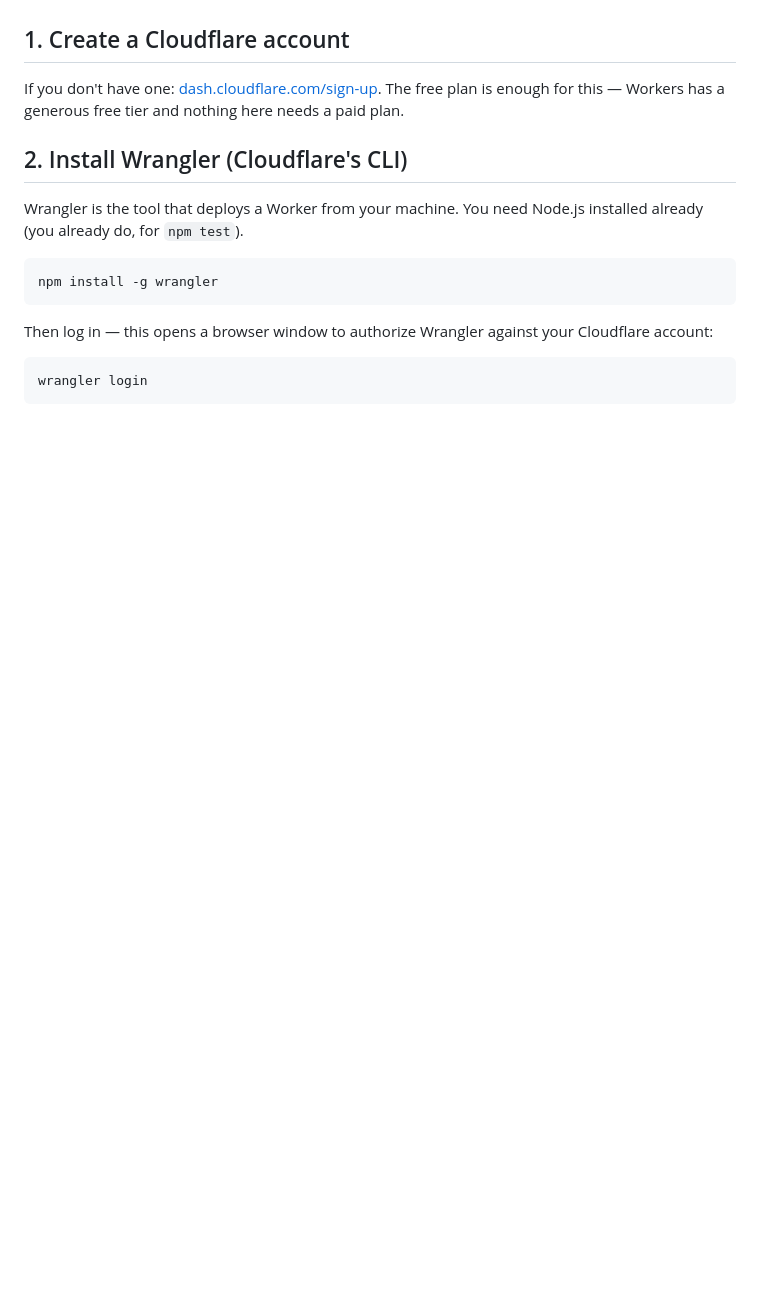
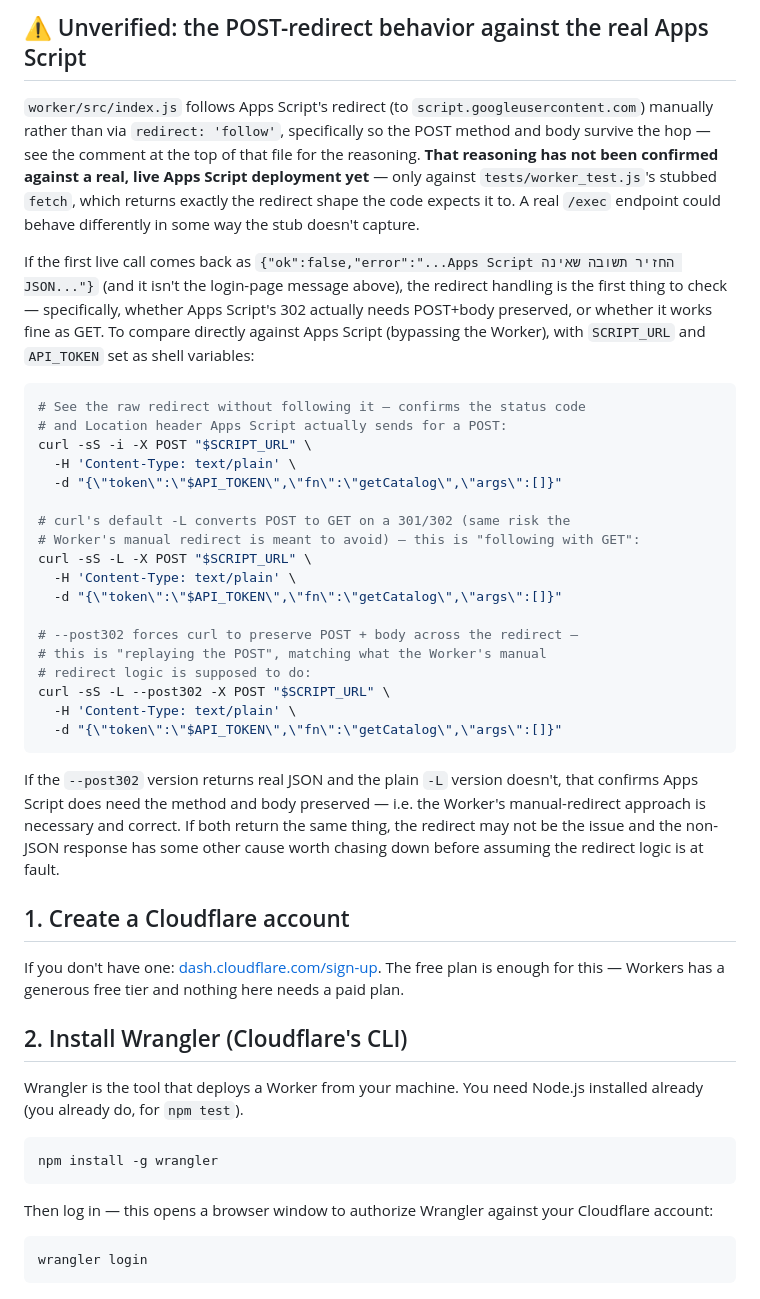
Before and after one commit to yohayTGN/sidrei-limud, a Markdown page: worker/README.md, the part around one of its changes. Drawn GitHub-style; blank space fills up the shorter version.

````diff
--- a/worker/README.md
+++ b/worker/README.md
@@ -19,3 +79,50 @@ This guide assumes you've never used Cloudflare before.
+## ⚠️ Unverified: the POST-redirect behavior against the real Apps Script
+
+`worker/src/index.js` follows Apps Script's redirect (to
+`script.googleusercontent.com`) manually rather than via
+`redirect: 'follow'`, specifically so the POST method and body survive
+the hop — see the comment at the top of that file for the reasoning.
+**That reasoning has not been confirmed against a real, live Apps
+Script deployment yet** — only against `tests/worker_test.js`'s stubbed
+`fetch`, which returns exactly the redirect shape the code expects it
+to. A real `/exec` endpoint could behave differently in some way the
+stub doesn't capture.
+
+If the first live call comes back as `{"ok":false,"error":"...Apps
+Script החזיר תשובה שאינה JSON..."}` (and it isn't the login-page
+message above), the redirect handling is the first thing to check —
+specifically, whether Apps Script's 302 actually needs POST+body
+preserved, or whether it works fine as GET. To compare directly against
+Apps Script (bypassing the Worker), with `SCRIPT_URL` and `API_TOKEN`
+set as shell variables:
+
+```bash
+# See the raw redirect without following it — confirms the status code
+# and Location header Apps Script actually sends for a POST:
+curl -sS -i -X POST "$SCRIPT_URL" \
+  -H 'Content-Type: text/plain' \
+  -d "{\"token\":\"$API_TOKEN\",\"fn\":\"getCatalog\",\"args\":[]}"
+
+# curl's default -L converts POST to GET on a 301/302 (same risk the
+# Worker's manual redirect is meant to avoid) — this is "following with GET":
+curl -sS -L -X POST "$SCRIPT_URL" \
+  -H 'Content-Type: text/plain' \
+  -d "{\"token\":\"$API_TOKEN\",\"fn\":\"getCatalog\",\"args\":[]}"
+
+# --post302 forces curl to preserve POST + body across the redirect —
+# this is "replaying the POST", matching what the Worker's manual
+# redirect logic is supposed to do:
+curl -sS -L --post302 -X POST "$SCRIPT_URL" \
+  -H 'Content-Type: text/plain' \
+  -d "{\"token\":\"$API_TOKEN\",\"fn\":\"getCatalog\",\"args\":[]}"
+```
+
+If the `--post302` version returns real JSON and the plain `-L` version
+doesn't, that confirms Apps Script does need the method and body
+preserved — i.e. the Worker's manual-redirect approach is necessary and
+correct. If both return the same thing, the redirect may not be the
+issue and the non-JSON response has some other cause worth chasing
+down before assuming the redirect logic is at fault.
 
 ## 1. Create a Cloudflare account
 
````
Also changed, not shown: other parts of worker/README.md (+60 -0 lines).
